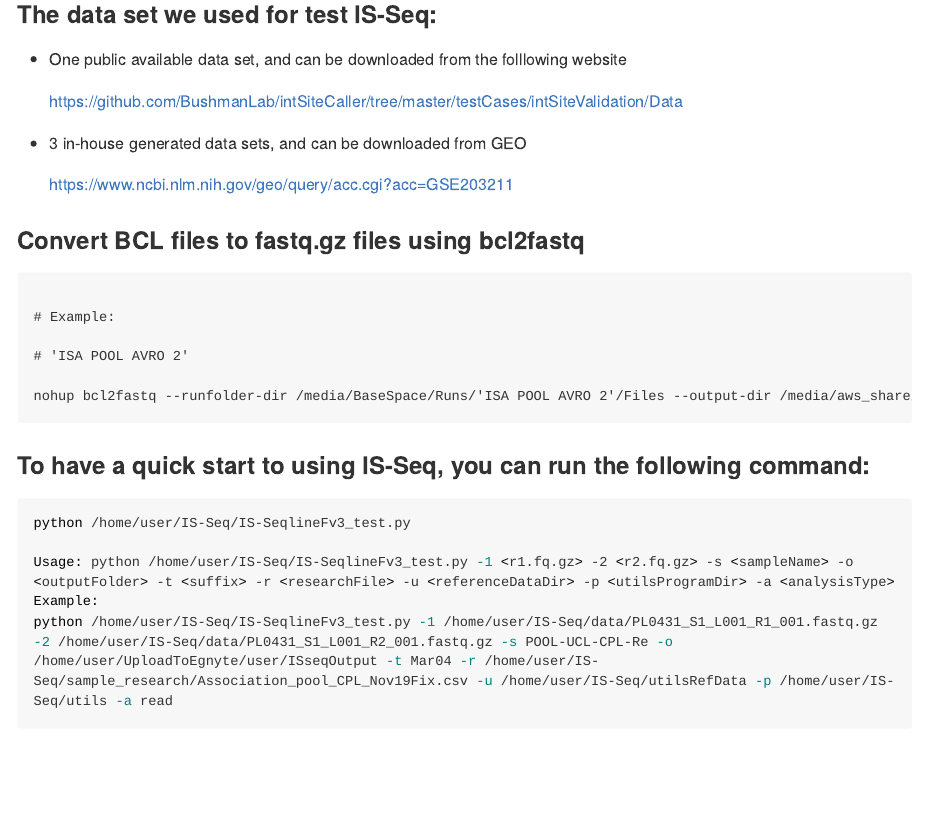
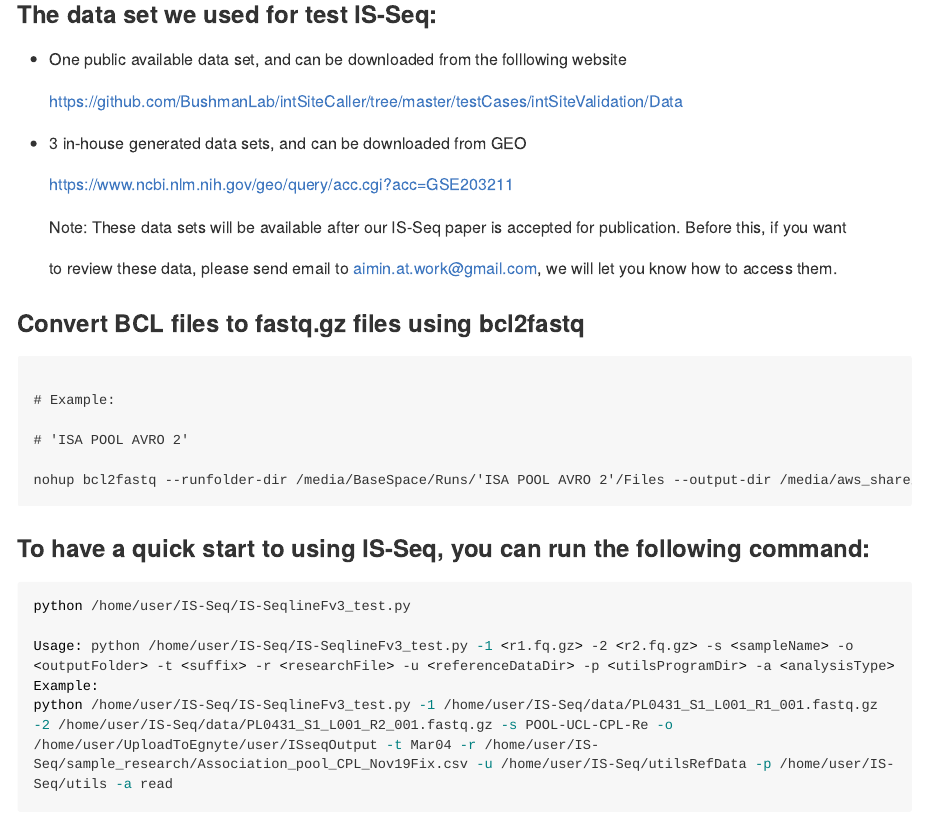
Before and after one commit to aiminy/IS-Seq, an R Markdown document (README.Rmd): the page in a window 1100 px wide, from 2780 px down. The pictures show the output file README.md that the author committed with the source, drawn offline in the style of GitHub; long lines of code are wrapped.

Commit message:
update readme

```diff
--- a/README.Rmd
+++ b/README.Rmd
@@ -141,6 +141,11 @@ Rscript path/to/IS-Seq/R/makeREFIndex.R -i ftp://ftp.ebi.ac.uk/pub/databases/gen
 * 3 in-house generated data sets, and can be downloaded from GEO
 
   https://www.ncbi.nlm.nih.gov/geo/query/acc.cgi?acc=GSE203211
+
+  Note: These data sets will be available after our IS-Seq paper is accepted for publication. Before this, if you want
+
+  to review these data, please send email to aimin.at.work@gmail.com, we will let you know how to access them.
+
 
 ### Convert BCL files to fastq.gz files using bcl2fastq
 
```
Also changed, not shown: README.md.
